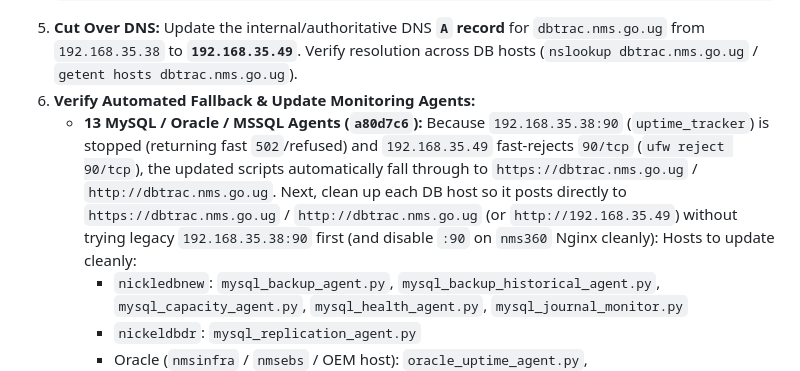
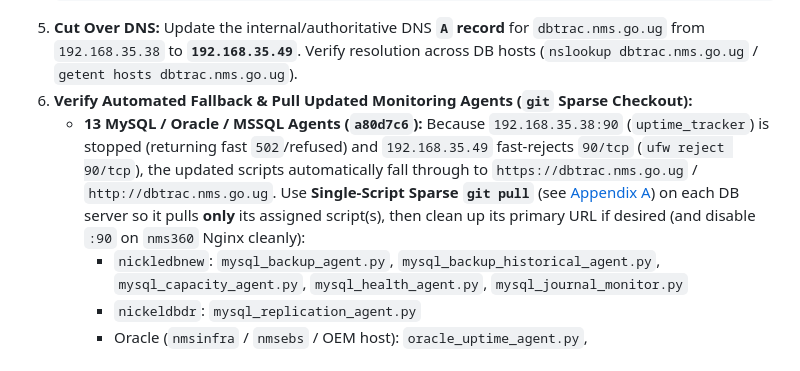
Before and after one commit to AKamahunde/DBA_Uptime_tracker, a Markdown page: docs/deployment/PRODUCTION_DEPLOYMENT_GUIDE.md, the part around the change. Rendered like a GitHub page.

Commit message:
Link Phase 7 agent rollout step to Appendix A sparse git pull commands

```diff
--- a/docs/deployment/PRODUCTION_DEPLOYMENT_GUIDE.md
+++ b/docs/deployment/PRODUCTION_DEPLOYMENT_GUIDE.md
@@ -632,10 +632,9 @@ Execute these steps in order during the scheduled cutover window:
 5. **Cut Over DNS:**
    Update the internal/authoritative DNS **`A` record** for `dbtrac.nms.go.ug` from `192.168.35.38` to **`192.168.35.49`**.
    Verify resolution across DB hosts (`nslookup dbtrac.nms.go.ug` / `getent hosts dbtrac.nms.go.ug`).
-6. **Verify Automated Fallback & Update Monitoring Agents:**
+6. **Verify Automated Fallback & Pull Updated Monitoring Agents (`git` Sparse Checkout):**
    - **13 MySQL / Oracle / MSSQL Agents (`a80d7c6`):** Because `192.168.35.38:90` (`uptime_tracker`) is stopped (returning fast `502`/refused) and `192.168.35.49` fast-rejects `90/tcp` (`ufw reject 90/tcp`), the updated scripts automatically fall through to `https://dbtrac.nms.go.ug` / `http://dbtrac.nms.go.ug`.
-     Next, clean up each DB host so it posts directly to `https://dbtrac.nms.go.ug` / `http://dbtrac.nms.go.ug` (or `http://192.168.35.49`) without trying legacy `192.168.35.38:90` first (and disable `:90` on `nms360` Nginx cleanly):
-     Hosts to update cleanly:
+     Use **Single-Script Sparse `git pull`** (see [Appendix A](#appendix-a--pull-only-a-given-script-into-each-server-git-sparse-checkout)) on each DB server so it pulls **only** its assigned script(s), then clean up its primary URL if desired (and disable `:90` on `nms360` Nginx cleanly):
      - `nickledbnew`: `mysql_backup_agent.py`, `mysql_backup_historical_agent.py`, `mysql_capacity_agent.py`, `mysql_health_agent.py`, `mysql_journal_monitor.py`
      - `nickeldbdr`: `mysql_replication_agent.py`
      - Oracle (`nmsinfra` / `nmsebs` / OEM host): `oracle_uptime_agent.py`, `oracle_direct_agent.py`, `oracle_backfill_agent.py`, `oracle_journal_monitor.py`
```
